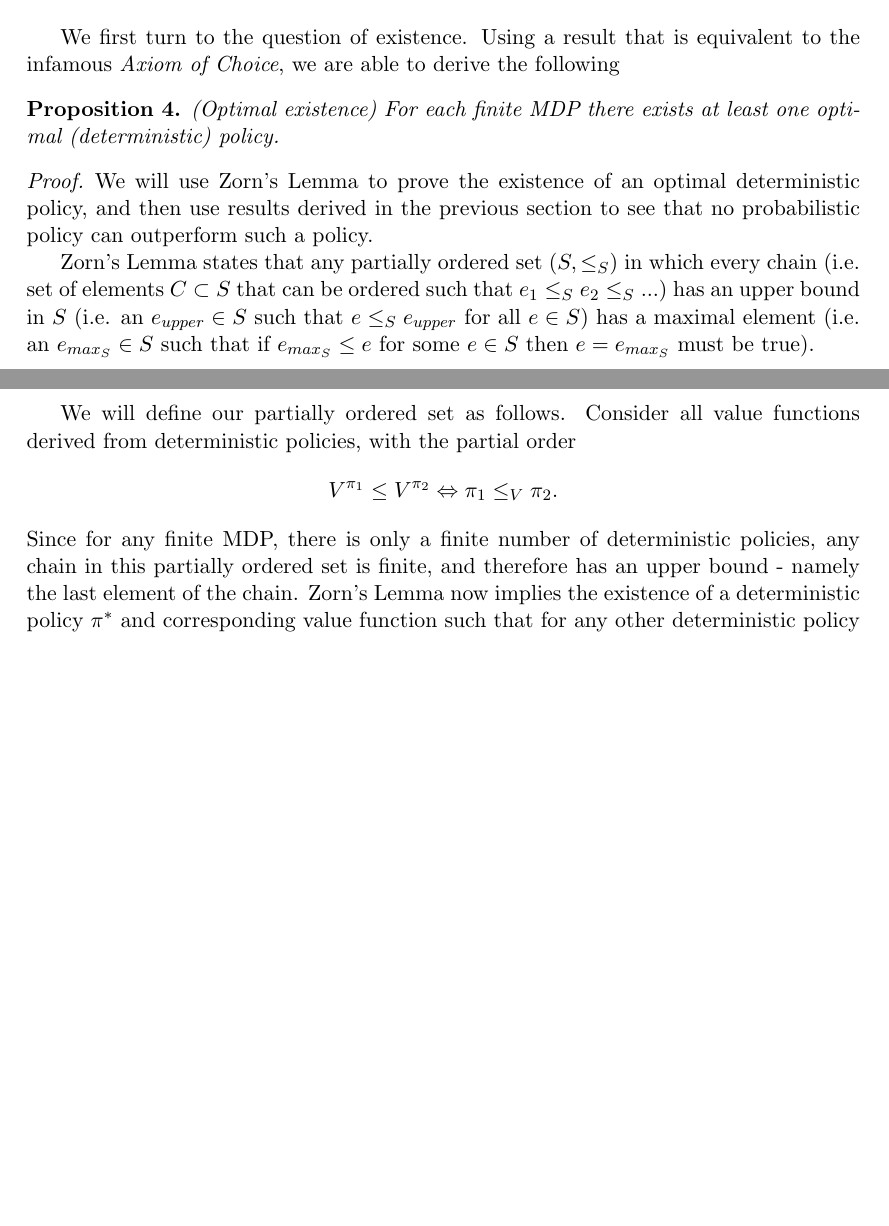
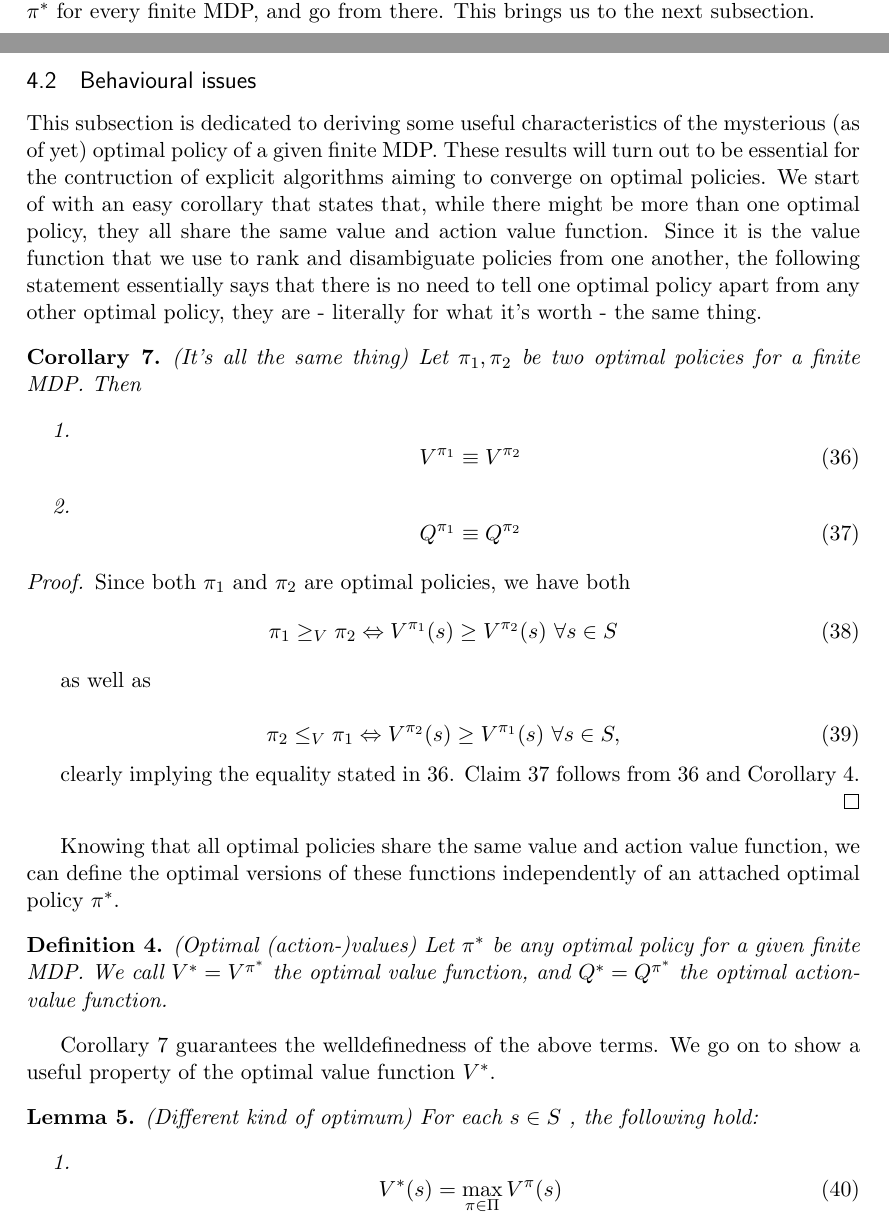
Before and after one commit to SebastianScherer88/intro_to_rl_theory, a LaTeX document (tex/introduction_to_rl_theory.tex): two parts of pages 19 and 20 of 20 before the commit and two parts of pages 19 and 20 of 21 after it, joined at a grey line, cut at the place of the change, the shorter picture padded with empty space. Compiled offline with pdfLaTeX.

Commit message:
started on the optimal value function section

```diff
--- a/tex/introduction_to_rl_theory.tex
+++ b/tex/introduction_to_rl_theory.tex
@@ -760,8 +752,5 @@ It is fair to say that most, if not all, of the subsequent results presented in
 	\item Can we give a constructive way of finding or at least approximating these optimal policies?
 \end{itemize}
 
-We first turn to the question of existence. Using a result that is equivalent to the infamous \textit{Axiom of Choice}, we are able to derive the following
+With this road map in mind, let us start our journey by clarifying what we mean by an \textit{optimal} or \textit{best} policy.
 
-\begin{prop}{(Optimal existence)}
-	For each finite MDP there exists at least one optimal (deterministic) policy.
-\end{prop}
@@ -768,7 +769,42 @@ We first turn to the question of existence. Using a result that is equivalent to
+For now, we will just assume we have guaranteed the existence of an optimal policy $\pi^*$ for every finite MDP, and go from there. This brings us to the next subsection.
+
+\subsection{Behavioural issues}
+
+This subsection is dedicated to deriving some useful characteristics of the mysterious (as of yet) optimal policy of a given finite MDP. These results will turn out to be essential for the contruction of explicit algorithms aiming to converge on optimal policies. We start of with an easy corollary that states that, while there might be more than one optimal policy, they all share the same value and action value function. Since it is the value function that we use to rank and disambiguate policies from one another, the following statement essentially says that there is no need to tell one optimal policy apart from any other optimal policy, they are - literally for what it's worth - the same thing.
+
+\begin{cor}{(It's all the same thing)}\label{cor_sameOptPol}
+	Let $\pi_1, \pi_2$ be two optimal policies for a finite MDP. Then
+	\begin{enumerate}
+		\item \begin{equation}\label{eq_sameOptPolVal} V^{\pi_1} \equiv V^{\pi_2} \end{equation}
+		\item \begin{equation}\label{eq_sameOptPolActVal} Q^{\pi_1} \equiv Q^{\pi_2} \end{equation}
+	\end{enumerate}
+\end{cor}
 
 \begin{proof}
-	We will use Zorn's Lemma to prove the existence of an optimal deterministic policy, and then use results derived in the previous section to see that no probabilistic policy can outperform such a policy.
+	Since both $\pi_1$ and $\pi_2$ are optimal policies, we have both
+	\begin{equation}
+		\pi_1 \ge_V \pi_2 \Leftrightarrow V^{\pi_1}(s) \ge V^{\pi_2}(s) \, \, \forall s \in S
+	\end{equation}
 
-	Zorn's Lemma states that any partially ordered set $(S, \le_S)$ in which every chain (i.e. set of elements $C \subset S$ that can be ordered such that $e_1 \le_S e_2 \le_S ... $) has an upper bound in $S$ (i.e. an $e_{upper} \in S$ such that $e \le_S e_{upper}$ for all $e \in S$) has a maximal element (i.e. an $e_{max_S} \in S$ such that if $e_{max_S} \le e$ for some $e \in S$ then $e = e_{max_S}$ must be true).
+	as well as
 
-We will define our partially ordered set as follows. Consider all value functions derived from deterministic policies, with the partial order $$V^{\pi_1} \le V^{\pi_2} \Leftrightarrow \pi_1 \le_V \pi_2.$$ Since for any finite MDP, there is only a finite number of deterministic policies, any chain in this partially ordered set is finite, and therefore has an upper bound - namely the last element of the chain. Zorn's Lemma now implies the existence of a deterministic policy $\pi^*$ and corresponding value function such that for any other deterministic policy $\pi$ with value function $V^{\pi}$ achieving $\pi^* \le_V \pi$ then $V^{\pi} \equiv V^{\pi^*}.$
+	\begin{equation}
+		\pi_2 \le_V \pi_1 \Leftrightarrow V^{\pi_2}(s) \ge V^{\pi_1}(s) \, \, \forall s \in S,
+	\end{equation}
+
+	clearly implying the equality stated in \ref{eq_sameOptPolVal}. Claim \ref{eq_sameOptPolActVal} follows from \ref{eq_sameOptPolVal} and Corollary \ref{cor_sameVSameQ}.
+
+\end{proof}
+
+Knowing that all optimal policies share the same value and action value function, we can define the optimal versions of these functions independently of an attached optimal policy $\pi^*$.
+
+\begin{defn}{(Optimal (action-)values)}\label{def_uniqueOptActVal}
+	Let $\pi^*$ be any optimal policy for a given finite MDP. We call $V^* = V^{\pi^*}$ the optimal value function, and $Q^* = Q^{\pi^*}$ the optimal action-value function.
+\end{defn}
+
+Corollary \ref{cor_sameOptPol} guarantees the welldefinedness of the above terms. We go on to show a useful property of the optimal value function $V^*$.
+
+\begin{lem}{(Different kind of optimum)}\label{cor_optValMaxS}
+	For each $s \in S$ , the following hold:
+	\begin{enumerate}
+		\item \begin{equation}\label{eq_optValMax} V^*(s) = \max_{\pi \in \Pi} V^{\pi}(s) \end{equation}
```
Also changed, not shown: tex/introduction_to_rl_theory.pdf, tex/introduction_to_rl_theory.tex (83 more changed lines).
